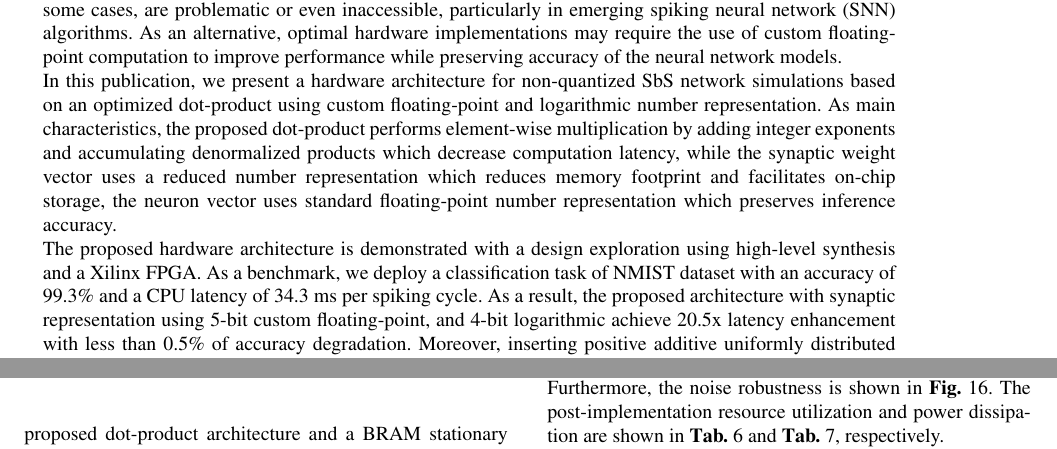
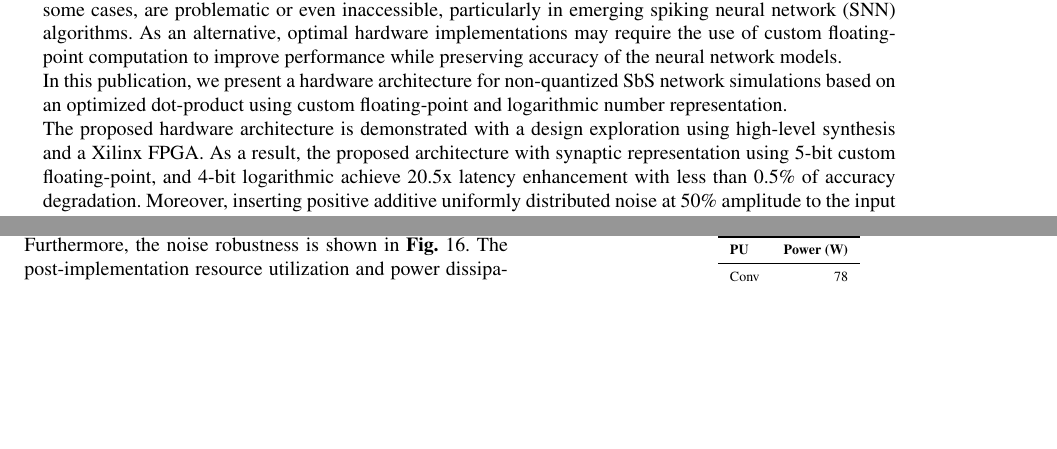
Before and after one commit to YaribNevarez/editing, a LaTeX paper (document/main/main.tex, which reads document/content/abstract.tex): two parts of pages 2 and 12 of 14, joined at a grey line, cut so that both start at the same text, the shorter picture padded with empty space. The pictures show the PDF file document/main/main.pdf that the author committed with the source.

Commit message:
Abstract change

```diff
--- a/document/content/abstract.tex
+++ b/document/content/abstract.tex
@@ -29,9 +29,9 @@
 \begin{abstract}
 	Computational complexity and memory footprint are recognized as the fundamental constraints in artificial neural networks (ANNs) for deployment in embedded systems. Recent implementations using logarithmic quantization have demonstrated great potential to overcome the aforementioned limitations; however, this solution is often accompanied by quantization-aware training methods that, in some cases, are problematic or even inaccessible, particularly in emerging spiking neural network (SNN) algorithms. As an alternative, optimal hardware implementations may require the use of custom floating-point computation to improve performance while preserving accuracy of the neural network models.
 
-	In this publication, we present a hardware architecture for non-quantized SbS network simulations based on an optimized dot-product using custom floating-point and logarithmic number representation. As main characteristics, the proposed dot-product performs element-wise multiplication by adding integer exponents and accumulating denormalized products which decrease computation latency, while the synaptic weight vector uses a reduced number representation which reduces memory footprint and facilitates on-chip storage, the neuron vector uses standard floating-point number representation which preserves inference accuracy.
+	In this publication, we present a hardware architecture for non-quantized SbS network simulations based on an optimized dot-product using custom floating-point and logarithmic number representation.
 
-	The proposed hardware architecture is demonstrated with a design exploration using high-level synthesis and a Xilinx FPGA. As a benchmark, we deploy a classification task of NMIST dataset with an accuracy of 99.3\% and a CPU latency of 34.3 ms per spiking cycle. As a result, the proposed architecture with synaptic representation using 5-bit custom floating-point, and 4-bit logarithmic achieve 20.5x latency enhancement with less than 0.5\% of accuracy degradation. Moreover, inserting positive additive uniformly distributed noise at 50\% amplitude to the input images, the SbS network simulation presents an accuracy degradation of less than 1\% using custom floating-point, and less than 5\% using logarithmic computation.
+	The proposed hardware architecture is demonstrated with a design exploration using high-level synthesis and a Xilinx FPGA. As a result, the proposed architecture with synaptic representation using 5-bit custom floating-point, and 4-bit logarithmic achieve 20.5x latency enhancement with less than 0.5\% of accuracy degradation. Moreover, inserting positive additive uniformly distributed noise at 50\% amplitude to the input images, the SbS network simulation presents an accuracy degradation of less than 1\% using custom floating-point, and less than 5\% using logarithmic computation.
 
 \end{abstract}
 
```
Also changed, not shown: document/main/main.pdf, 3 other files.
